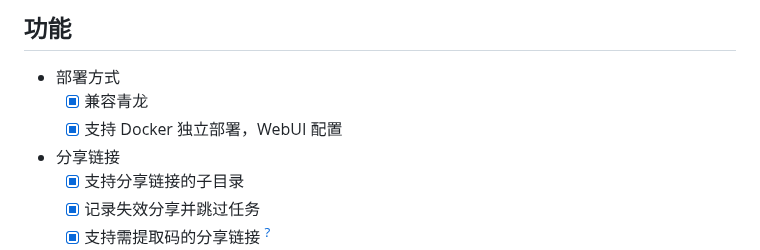
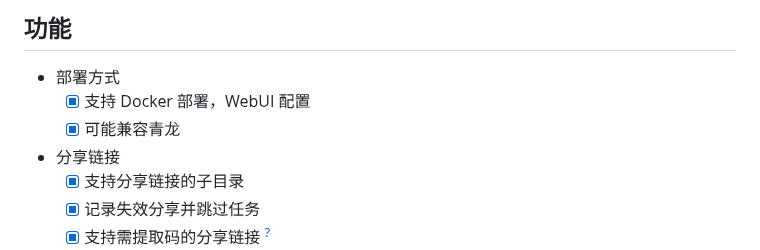
Before and after one commit to Cp0204/quark-auto-save, a Markdown page: README.md, the part around one of its changes. Rendered like a GitHub page.

Commit message:
更新部署说明

```diff
--- a/README.md
+++ b/README.md
@@ -19,8 +19,8 @@
 
 ## 功能
 - 部署方式
-  - [x] 兼容青龙
-  - [x] 支持 Docker 独立部署，WebUI 配置
+  - [x] 支持 Docker 部署，WebUI 配置
+  - [x] 可能兼容青龙
 
 - 分享链接
   - [x] 支持分享链接的子目录
```
Also changed, not shown: other parts of README.md (+1 -1 lines).
